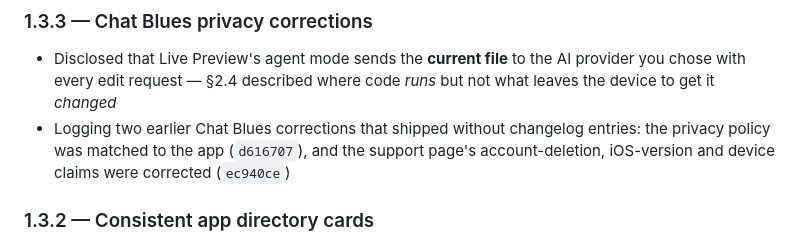
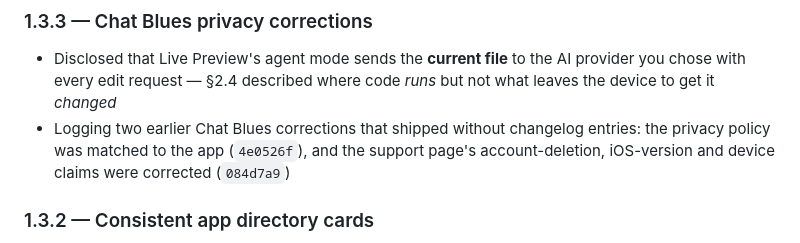
Before and after one commit to Code-Smith-07/officialvishwateja-ios, a Markdown page: README.md, the part around the change. Rendered like a GitHub page.

Commit message:
README: point the Chat Blues changelog note at the rewritten commit hashes
History was rewritten to give every commit the same author and to drop signatures GitHub could not
verify, so the two commits quoted in the 1.3.x note have new hashes.

```diff
--- a/README.md
+++ b/README.md
@@ -329,7 +329,7 @@ Privacy policy and support HTML are provided for App Store compliance. Reuse of
 
 ### 1.3.3 — Chat Blues privacy corrections
 - Disclosed that Live Preview's agent mode sends the **current file** to the AI provider you chose with every edit request — §2.4 described where code *runs* but not what leaves the device to get it *changed*
-- Logging two earlier Chat Blues corrections that shipped without changelog entries: the privacy policy was matched to the app (`d616707`), and the support page's account-deletion, iOS-version and device claims were corrected (`ec940ce`)
+- Logging two earlier Chat Blues corrections that shipped without changelog entries: the privacy policy was matched to the app (`4e0526f`), and the support page's account-deletion, iOS-version and device claims were corrected (`084d7a9`)
 
 ### 1.3.2 — Consistent app directory cards
 - Kept every app card at the same full page-wide baseline height instead of shrinking cards with shorter descriptions
```
